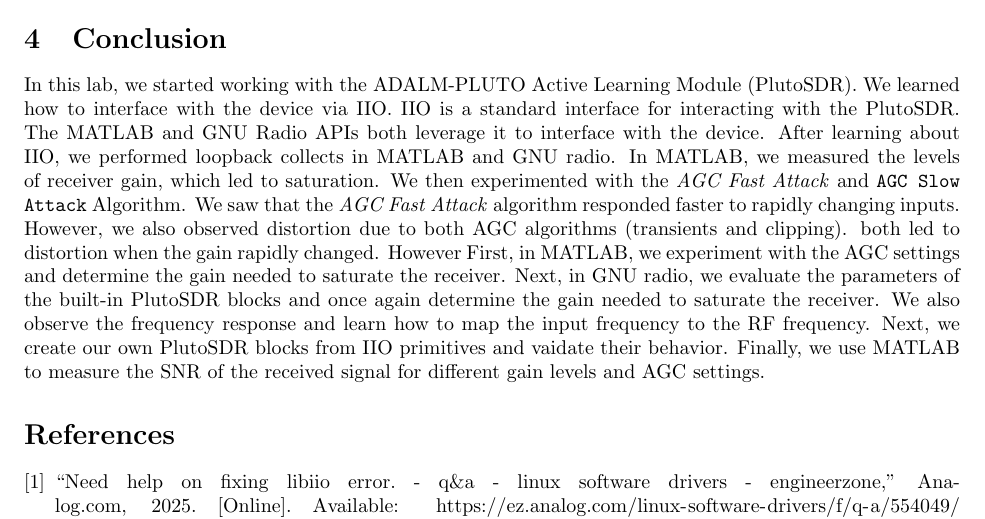
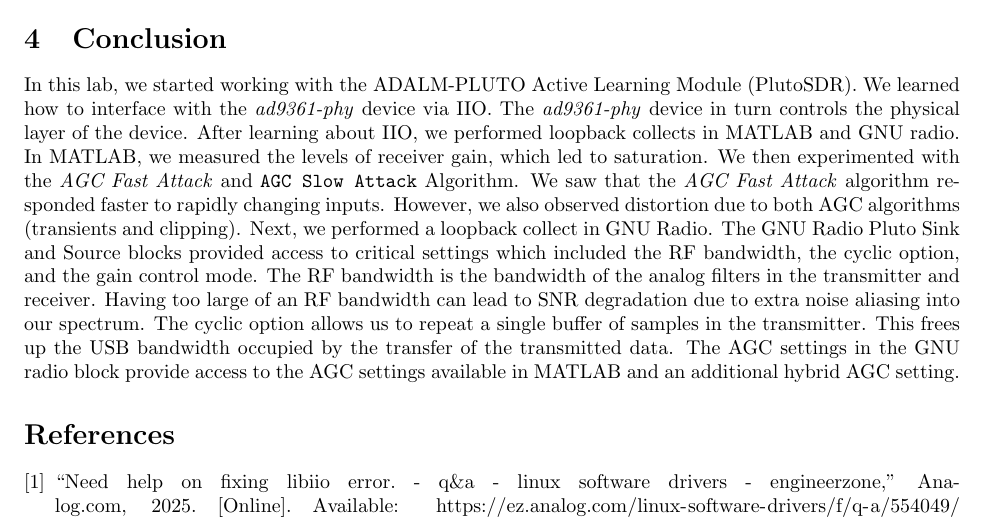
Before and after one commit to osowatzke/ECE_531_Labs, a LaTeX document (2/lab_report.tex): part of page 24 of 24, cut so that both start at the same text. Compiled offline with pdfLaTeX.

Commit message:
Working on conclusion

```diff
--- a/2/lab_report.tex
+++ b/2/lab_report.tex
@@ -503,7 +503,10 @@
 \section{Conclusion}
 % Conclusions to the overall lab that discuss meaningful lessons learned and other takeaways from the assignment. (Important)
 
-In this lab, we started working with the ADALM-PLUTO Active Learning Module (PlutoSDR). We learned how to interface with the device via IIO. IIO is a standard interface for interacting with the PlutoSDR. The MATLAB and GNU Radio APIs both leverage it to interface with the device. After learning about IIO, we performed loopback collects in MATLAB and GNU radio. In MATLAB, we measured the levels of receiver gain, which led to saturation. We then experimented with the \textit{AGC Fast Attack} and \texttt{AGC Slow Attack} Algorithm. We saw that the \textit{AGC Fast Attack} algorithm responded faster to rapidly changing inputs. However, we also observed distortion due to both AGC algorithms (transients and clipping).  both led to distortion when the gain rapidly changed. However  First, in MATLAB, we experiment with the AGC settings and determine the gain needed to saturate the receiver. Next, in GNU radio, we evaluate the parameters of the built-in PlutoSDR blocks and once again determine the gain needed to saturate the receiver. We also observe the frequency response and learn how to map the input frequency to the RF frequency. Next, we create our own PlutoSDR blocks from IIO primitives and vaidate their behavior. Finally, we use MATLAB to measure the SNR of the received signal for different gain levels and AGC settings.
+In this lab, we started working with the ADALM-PLUTO Active Learning Module (PlutoSDR). We learned how to interface with the \textit{ad9361-phy} device via IIO. The \textit{ad9361-phy} device in turn controls the physical layer of the device. After learning about IIO, we performed loopback collects in MATLAB and GNU radio. In MATLAB, we measured the levels of receiver gain, which led to saturation. We then experimented with the \textit{AGC Fast Attack} and \texttt{AGC Slow Attack} Algorithm. We saw that the \textit{AGC Fast Attack} algorithm responded faster to rapidly changing inputs. However, we also observed distortion due to both AGC algorithms (transients and clipping). Next, we performed a loopback collect in GNU Radio. The GNU Radio Pluto Sink and Source blocks provided access to critical settings which included the RF bandwidth, the cyclic option, and the gain control mode. The RF bandwidth is the bandwidth of the analog filters in the transmitter and receiver. Having too large of an RF bandwidth can lead to SNR degradation due to extra noise aliasing into our spectrum. The cyclic option allows us to repeat a single buffer of samples in the transmitter. This frees up the USB bandwidth occupied by the transfer of the transmitted data. The AGC settings in the GNU radio block provide access to the AGC settings available in MATLAB and an additional hybrid AGC setting.
+
+
+%IIO is a standard interface for interacting with the PlutoSDR. The MATLAB and GNU Radio APIs both leverage it to interface with the device. After learning about IIO, we performed loopback collects in MATLAB and GNU radio. In MATLAB, we measured the levels of receiver gain, which led to saturation. We then experimented with the \textit{AGC Fast Attack} and \texttt{AGC Slow Attack} Algorithm. We saw that the \textit{AGC Fast Attack} algorithm responded faster to rapidly changing inputs. However, we also observed distortion due to both AGC algorithms (transients and clipping).  both led to distortion when the gain rapidly changed. However  First, in MATLAB, we experiment with the AGC settings and determine the gain needed to saturate the receiver. Next, in GNU radio, we evaluate the parameters of the built-in PlutoSDR blocks and once again determine the gain needed to saturate the receiver. We also observe the frequency response and learn how to map the input frequency to the RF frequency. Next, we create our own PlutoSDR blocks from IIO primitives and vaidate their behavior. Finally, we use MATLAB to measure the SNR of the received signal for different gain levels and AGC settings.
 
 \nocite{analog_devices_libiio_error}
 \bibliographystyle{IEEEtran}
```
